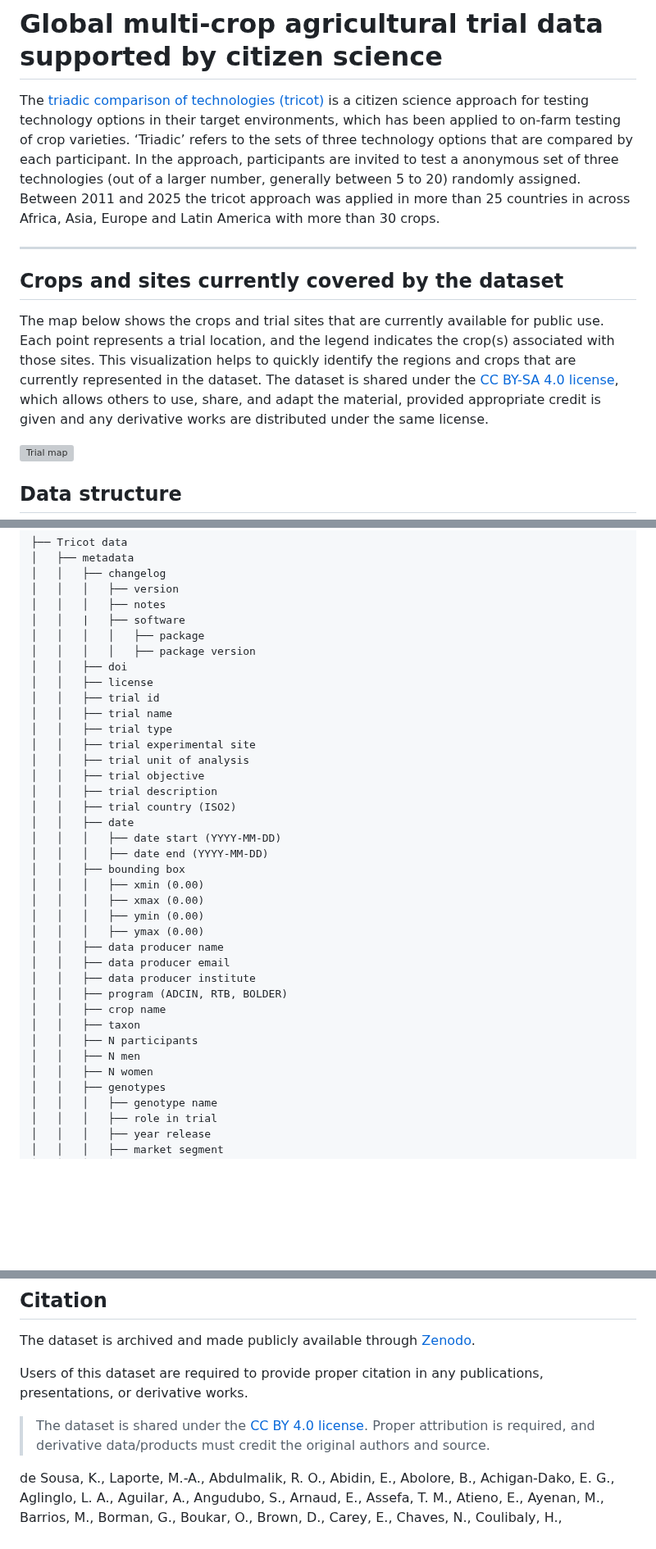
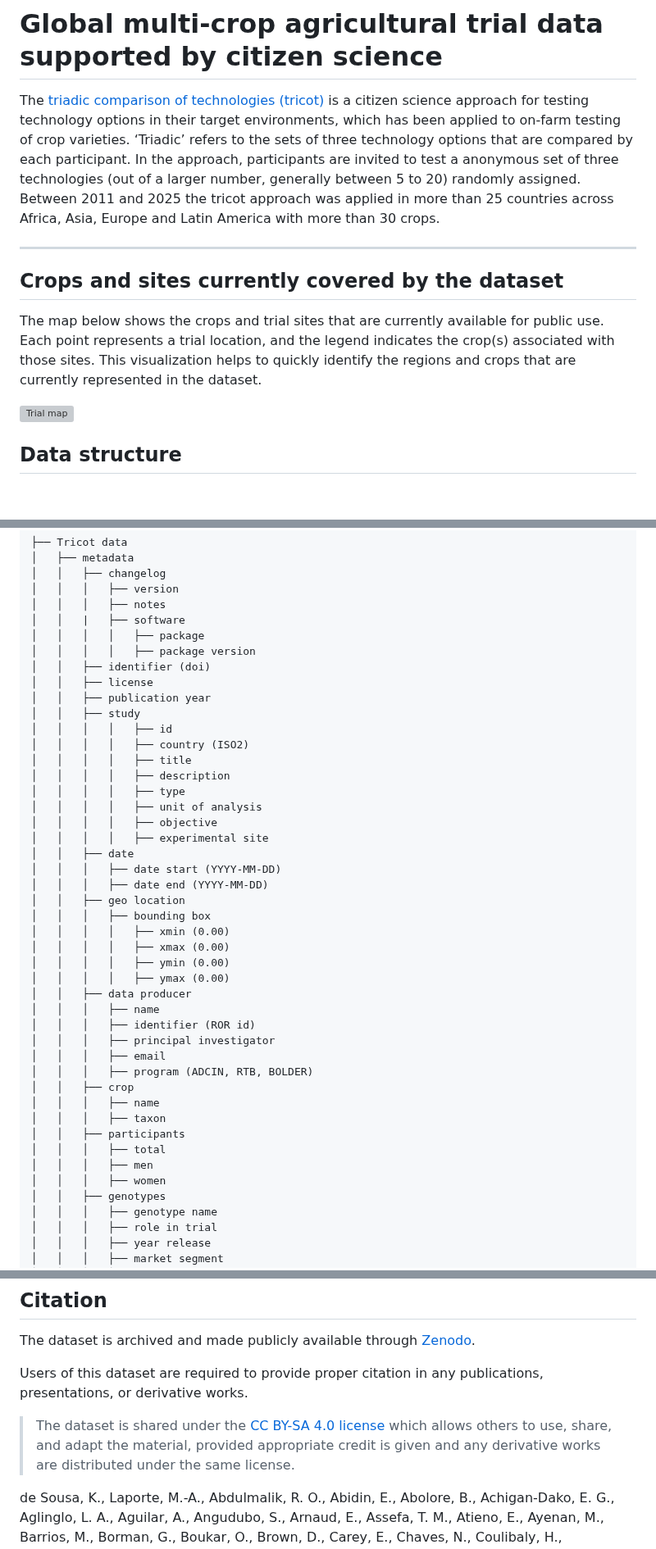
Before and after one commit to AgrDataSci/tricot-data, a Markdown page: README.md, 3 parts joined by grey strips. Shown at 82% size. GitHub-like rendering; blank space fills up the shorter version; grey boxes are pictures that could not be loaded.

```diff
--- a/README.md
+++ b/README.md
@@ -4,13 +4,13 @@
 
 # Global multi-crop agricultural trial data supported by citizen science
 
-The [triadic comparison of technologies (tricot)](https://doi.org/10.1007/s13593-023-00937-1) is a citizen science approach for testing technology options in their target environments, which has been applied to on-farm testing of crop varieties. ‘Triadic’ refers to the sets of three technology options that are compared by each participant. In the approach, participants are invited to test a anonymous set of three technologies (out of a larger number, generally between 5 to 20) randomly assigned. Between 2011 and 2025 the tricot approach was applied in more than 25 countries in across Africa, Asia, Europe and Latin America with more than 30 crops.
+The [triadic comparison of technologies (tricot)](https://doi.org/10.1007/s13593-023-00937-1) is a citizen science approach for testing technology options in their target environments, which has been applied to on-farm testing of crop varieties. ‘Triadic’ refers to the sets of three technology options that are compared by each participant. In the approach, participants are invited to test a anonymous set of three technologies (out of a larger number, generally between 5 to 20) randomly assigned. Between 2011 and 2025 the tricot approach was applied in more than 25 countries across Africa, Asia, Europe and Latin America with more than 30 crops.
 
 ---
 
 ## Crops and sites currently covered by the dataset
 
-The map below shows the crops and trial sites that are currently available for public use. Each point represents a trial location, and the legend indicates the crop(s) associated with those sites. This visualization helps to quickly identify the regions and crops that are currently represented in the dataset.  The dataset is shared under the [CC BY-SA 4.0 license](https://creativecommons.org/licenses/by-sa/4.0/legalcode.en), which allows others to use, share, and adapt the material, provided appropriate credit is given and any derivative works are distributed under the same license.
+The map below shows the crops and trial sites that are currently available for public use. Each point represents a trial location, and the legend indicates the crop(s) associated with those sites. This visualization helps to quickly identify the regions and crops that are currently represented in the dataset.
 
 
 ![Trial map](docs/trial-locations.png)
@@ -35,33 +35,40 @@ The hierarchical organization allows users to track data from trial design throu
 │   │   |   ├── software
 │   │   │   │   ├── package
 │   │   │   │   ├── package version
-│   │   ├── doi
+│   │   ├── identifier (doi)
 │   │   ├── license
-│   │   ├── trial id
-│   │   ├── trial name
-│   │   ├── trial type
-│   │   ├── trial experimental site
-│   │   ├── trial unit of analysis
-│   │   ├── trial objective
-│   │   ├── trial description
-│   │   ├── trial country (ISO2)
+│   │   ├── publication year
+│   │   ├── study
+│   │   │   │   ├── id
+│   │   │   │   ├── country (ISO2)
+│   │   │   │   ├── title
+│   │   │   │   ├── description
+│   │   │   │   ├── type
+│   │   │   │   ├── unit of analysis
+│   │   │   │   ├── objective
+│   │   │   │   ├── experimental site
 │   │   ├── date
 │   │   │   ├── date start (YYYY-MM-DD)
 │   │   │   ├── date end (YYYY-MM-DD)
-│   │   ├── bounding box
-│   │   │   ├── xmin (0.00)
-│   │   │   ├── xmax (0.00)
-│   │   │   ├── ymin (0.00)
-│   │   │   ├── ymax (0.00)
-│   │   ├── data producer name
-│   │   ├── data producer email
-│   │   ├── data producer institute
-│   │   ├── program (ADCIN, RTB, BOLDER)
-│   │   ├── crop name
-│   │   ├── taxon
-│   │   ├── N participants
-│   │   ├── N men
-│   │   ├── N women
+│   │   ├── geo location
+│   │   │   ├── bounding box
+│   │   │   │   ├── xmin (0.00)
+│   │   │   │   ├── xmax (0.00)
+│   │   │   │   ├── ymin (0.00)
+│   │   │   │   ├── ymax (0.00)
+│   │   ├── data producer
+│   │   │   ├── name
+│   │   │   ├── identifier (ROR id)
+│   │   │   ├── principal investigator
+│   │   │   ├── email
+│   │   │   ├── program (ADCIN, RTB, BOLDER)
+│   │   ├── crop
+│   │   │   ├── name
+│   │   │   ├── taxon
+│   │   ├── participants
+│   │   │   ├── total
+│   │   │   ├── men
+│   │   │   ├── women
 │   │   ├── genotypes
 │   │   │   ├── genotype name
 │   │   │   ├── role in trial
@@ -108,8 +115,7 @@ The dataset is archived and made publicly available through [Zenodo](https://zen
 
 Users of this dataset are required to provide proper citation in any publications, presentations, or derivative works.
 
-> The dataset is shared under the [CC BY 4.0 license](https://creativecommons.org/licenses/by/4.0/). Proper attribution is required, and derivative data/products must credit the original authors and source.
-
+> The dataset is shared under the [CC BY-SA 4.0 license](https://creativecommons.org/licenses/by-sa/4.0/) which allows others to use, share, and adapt the material, provided appropriate credit is given and any derivative works are distributed under the same license.
 
 de Sousa, K., Laporte, M.-A., Abdulmalik, R. O., Abidin, E., Abolore, B., Achigan-Dako, E. G., Aglinglo, L. A., Aguilar, A., Angudubo, S., Arnaud, E., Assefa, T. M., Atieno, E., Ayenan, M., Barrios, M., Borman, G., Boukar, O., Brown, D., Carey, E., Chaves, N., Coulibaly, H., Cremaschi, A., Daudi, H., Dawud, M., Diarra, D. Y., Dolo, A., Edughaen, G., Gandhi, H., Gaya Mohammed, S., Gebrehawaryat Kidane, Y., Gomez Cerna, M., Gupta, A., Hernández, J. C., Houdegbe, A. C., Hugo Dorado-Betancourt, H., Iragaba, P., Kadege, E., Kalemera, S., Kasubiri, F., Kawuki, R., Lakew, B., Legba, E. C., Madriz, B., Madu, T. U., Malulu, D., Manners, R., Matumbo, Z., Mendes, T., Mengistu, D. K., Mlaki, A., Moyo, M., Mugo, J., N’Danikou, S., Nabateregga, M., Nadigatla, G. R. V. P., Nanyonjo, A. R., Nduwumuremyi, A., Nshimiyimana, J. C., Nyawade, S., Nyirahabimana, H., Ojiewo, C. O., Olaosebikan, O., Ongom, P. O., Onwuka, S., Ouedraogo, C. O., Rosas, J. C., Rutsaert, P., Schaap, M., Shango, A., Sharma, N., Sharma, K., Sidibe, A., Solberg, S. Ø., Ssali, R., Steinke, J., Suchini, J. G., Teeken, B., Tufan, H. A., Tuyishime, E., Ulzen, J., van Heerwaarden, J., van Zonneveld, M., & van Etten, J. (2025). **Global multi-crop agricultural trial data supported by citizen science** (Version 1) [Dataset]. Zenodo. DOI: _to be provided upon release_.
 
```
Also changed, not shown: other parts of README.md (+1 -1 lines).
